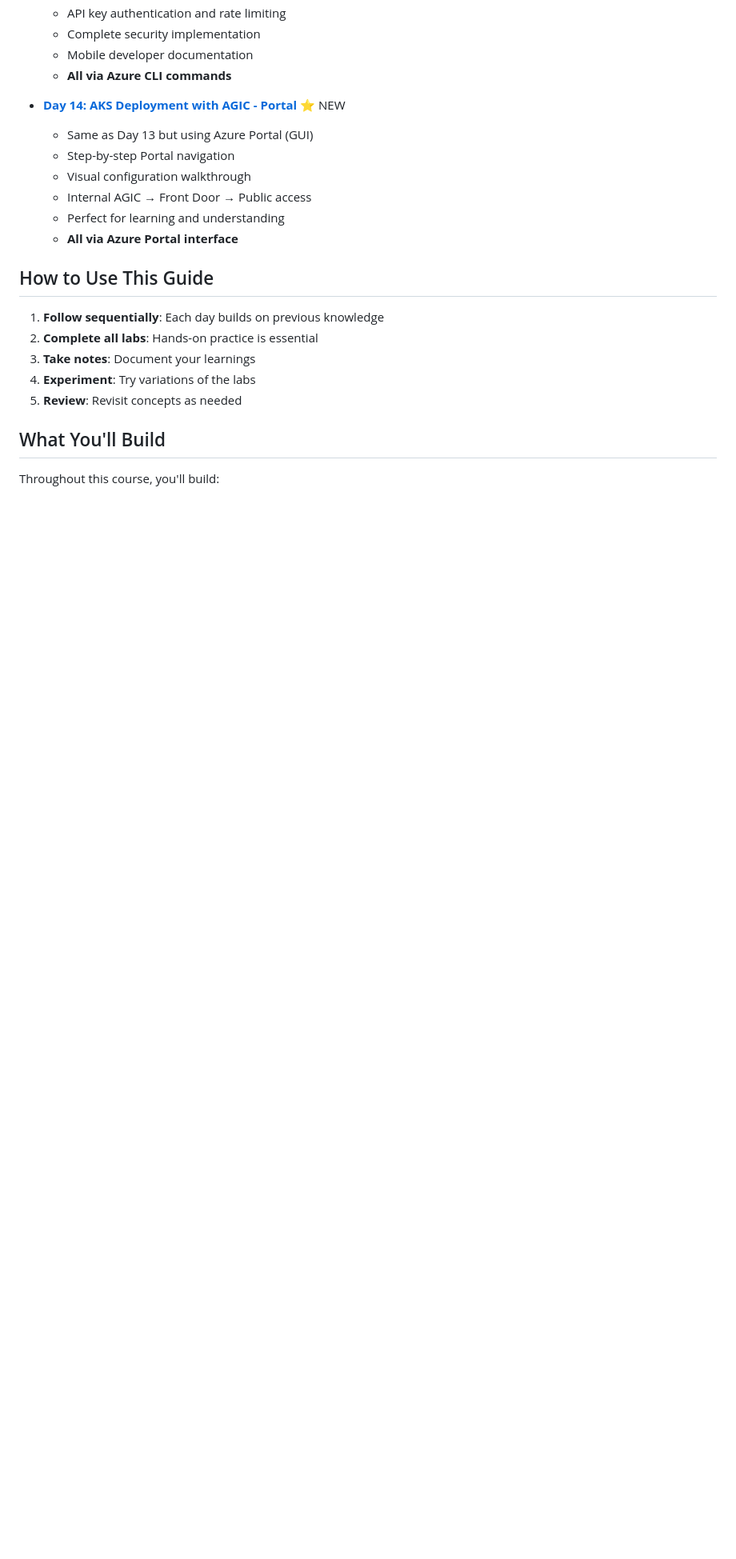
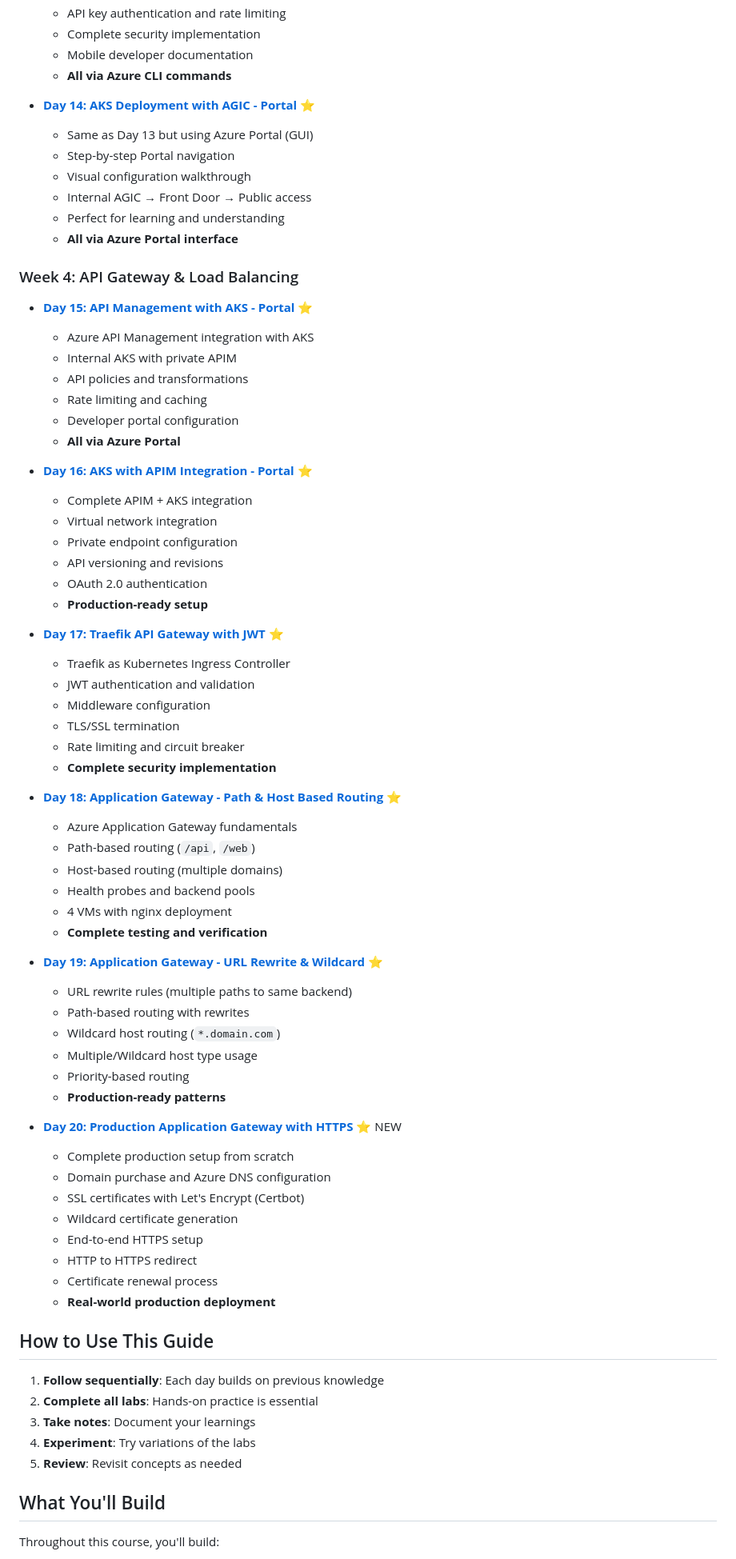
Before and after one commit to yoloxsta/AZ-400, a Markdown page: README.md, the part around one of its changes. Shown at 80% size. Rendered like a GitHub page; blank space fills up the shorter version.

Commit message:
update:readme

```diff
--- a/README.md
+++ b/README.md
@@ -97,13 +97,65 @@ This learning path takes you from Azure DevOps basics to advanced CI/CD patterns
   - Mobile developer documentation
   - **All via Azure CLI commands**
 
-- **[Day 14: AKS Deployment with AGIC - Portal](day-14-aks-deployment-agic-portal.md)** ⭐ NEW
+- **[Day 14: AKS Deployment with AGIC - Portal](day-14-aks-deployment-agic-portal.md)** ⭐
   - Same as Day 13 but using Azure Portal (GUI)
   - Step-by-step Portal navigation
   - Visual configuration walkthrough
   - Internal AGIC → Front Door → Public access
   - Perfect for learning and understanding
   - **All via Azure Portal interface**
+
+### Week 4: API Gateway & Load Balancing
+
+- **[Day 15: API Management with AKS - Portal](day-15-apim-aks-portal.md)** ⭐
+  - Azure API Management integration with AKS
+  - Internal AKS with private APIM
+  - API policies and transformations
+  - Rate limiting and caching
+  - Developer portal configuration
+  - **All via Azure Portal**
+
+- **[Day 16: AKS with APIM Integration - Portal](day-16-aks-apim-integration-portal.md)** ⭐
+  - Complete APIM + AKS integration
+  - Virtual network integration
+  - Private endpoint configuration
+  - API versioning and revisions
+  - OAuth 2.0 authentication
+  - **Production-ready setup**
+
+- **[Day 17: Traefik API Gateway with JWT](day-17-traefik-api-gateway-jwt.md)** ⭐
+  - Traefik as Kubernetes Ingress Controller
+  - JWT authentication and validation
+  - Middleware configuration
+  - TLS/SSL termination
+  - Rate limiting and circuit breaker
+  - **Complete security implementation**
+
+- **[Day 18: Application Gateway - Path & Host Based Routing](day-18-application-gateway.md)** ⭐
+  - Azure Application Gateway fundamentals
+  - Path-based routing (`/api`, `/web`)
+  - Host-based routing (multiple domains)
+  - Health probes and backend pools
+  - 4 VMs with nginx deployment
+  - **Complete testing and verification**
+
+- **[Day 19: Application Gateway - URL Rewrite & Wildcard](day-19-appgw-url-rewrite.md)** ⭐
+  - URL rewrite rules (multiple paths to same backend)
+  - Path-based routing with rewrites
+  - Wildcard host routing (`*.domain.com`)
+  - Multiple/Wildcard host type usage
+  - Priority-based routing
+  - **Production-ready patterns**
+
+- **[Day 20: Production Application Gateway with HTTPS](day-20-appgw-production-https.md)** ⭐ NEW
+  - Complete production setup from scratch
+  - Domain purchase and Azure DNS configuration
+  - SSL certificates with Let's Encrypt (Certbot)
+  - Wildcard certificate generation
+  - End-to-end HTTPS setup
+  - HTTP to HTTPS redirect
+  - Certificate renewal process
+  - **Real-world production deployment**
 
 ## How to Use This Guide
 
```
Also changed, not shown: other parts of README.md (+4 -0 lines).
